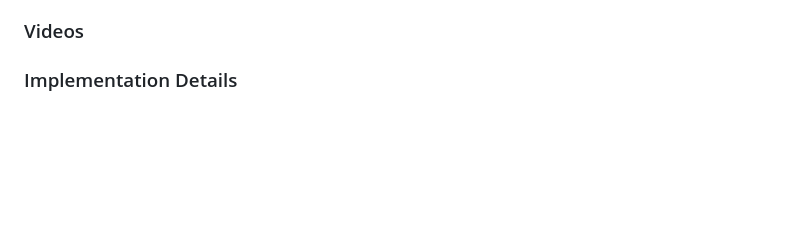
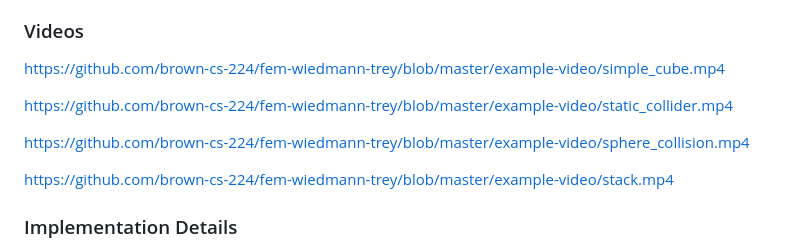
Before and after one commit to wiedmann-trey/fem, a Markdown page: submission-final.md, the part around one of its changes. GitHub-like rendering; blank space fills up the shorter version.

```diff
--- a/submission-final.md
+++ b/submission-final.md
@@ -22,7 +22,13 @@ Object
 - viscosity_2 (Format: double) (Default: 100)
 
 ### Videos
+https://github.com/brown-cs-224/fem-wiedmann-trey/blob/master/example-video/simple_cube.mp4
 
+https://github.com/brown-cs-224/fem-wiedmann-trey/blob/master/example-video/static_collider.mp4
+
+https://github.com/brown-cs-224/fem-wiedmann-trey/blob/master/example-video/sphere_collision.mp4
+
+https://github.com/brown-cs-224/fem-wiedmann-trey/blob/master/example-video/stack.mp4
 ### Implementation Details
 
 - Surface extraction: Loop every face in the mesh, maintaining a set of ones we've seen so far. If the mesh only contains a face once, it's an outside face. I also use this code to ensure that the faces for each tetrahedron point outwards.
```
Also changed, not shown: other parts of submission-final.md (+5 -5 lines).
